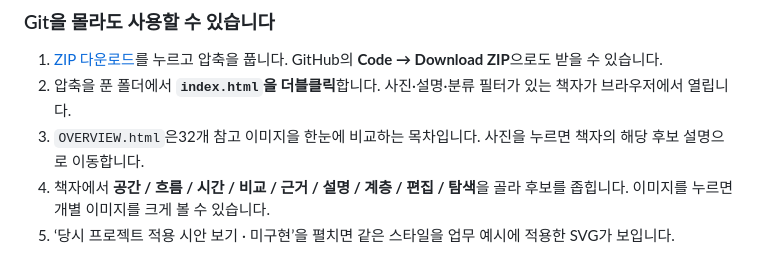
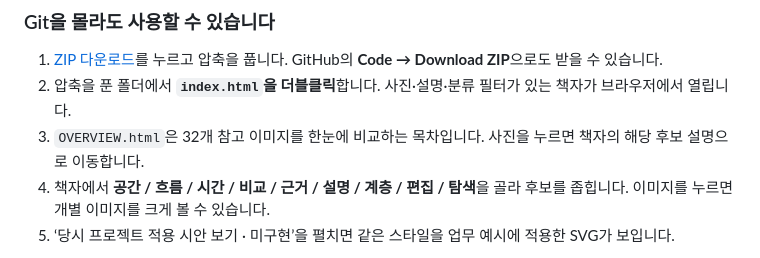
Before and after one commit to Kimhyuntae9665/ui-reference-kit, a Markdown page: README.md, the part around one of its changes. GitHub-like rendering.

Commit message:
Polish expanded README introduction

```diff
--- a/README.md
+++ b/README.md
@@ -32,7 +32,7 @@
 
 1. [ZIP 다운로드](https://github.com/Kimhyuntae9665/ui-reference-kit/archive/refs/heads/main.zip)를 누르고 압축을 풉니다. GitHub의 **Code → Download ZIP**으로도 받을 수 있습니다.
 2. 압축을 푼 폴더에서 **`index.html`을 더블클릭**합니다. 사진·설명·분류 필터가 있는 책자가 브라우저에서 열립니다.
-3. `OVERVIEW.html`은32개 참고 이미지을 한눈에 비교하는 목차입니다. 사진을 누르면 책자의 해당 후보 설명으로 이동합니다.
+3. `OVERVIEW.html`은 32개 참고 이미지를 한눈에 비교하는 목차입니다. 사진을 누르면 책자의 해당 후보 설명으로 이동합니다.
 4. 책자에서 **공간 / 흐름 / 시간 / 비교 / 근거 / 설명 / 계층 / 편집 / 탐색**을 골라 후보를 좁힙니다. 이미지를 누르면 개별 이미지를 크게 볼 수 있습니다.
 5. ‘당시 프로젝트 적용 시안 보기 · 미구현’을 펼치면 같은 스타일을 업무 예시에 적용한 SVG가 보입니다.
 
```
Also changed, not shown: other parts of README.md (+1 -1 lines).
